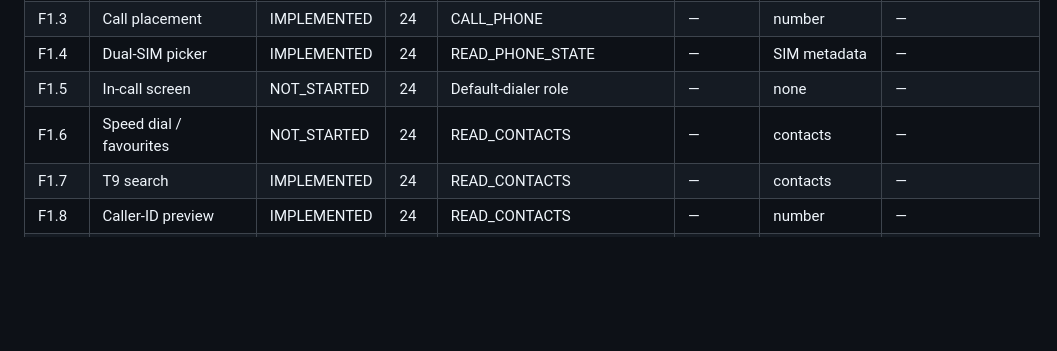
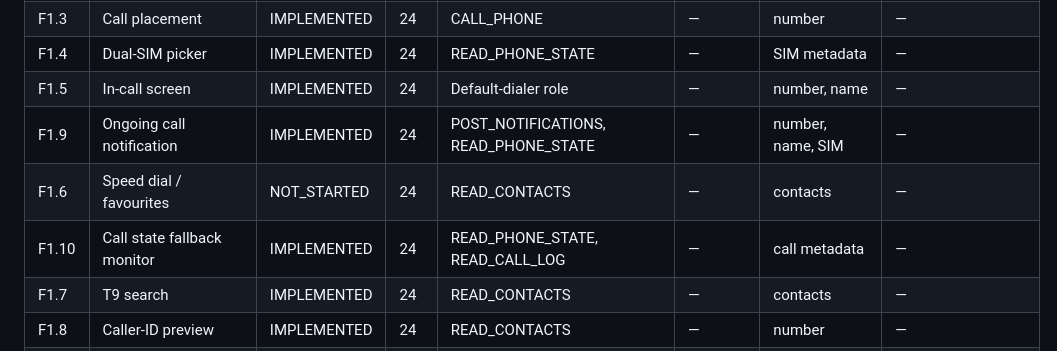
Before and after one commit to merry8989-uk/kavach, a Markdown page: docs/FEATURE_MATRIX.md, the part around the change. GitHub-like rendering; blank space fills up the shorter version.

```diff
--- a/docs/FEATURE_MATRIX.md
+++ b/docs/FEATURE_MATRIX.md
@@ -13,8 +13,10 @@ Backend = whether a server is needed. Privacy = data touched.
 | F1.1 | Dialer keypad | IMPLEMENTED | 24 | CALL_PHONE (for ACTION_CALL) | — | none | — |
 | F1.3 | Call placement | IMPLEMENTED | 24 | CALL_PHONE | — | number | — |
 | F1.4 | Dual-SIM picker | IMPLEMENTED | 24 | READ_PHONE_STATE | — | SIM metadata | — |
-| F1.5 | In-call screen | NOT_STARTED | 24 | Default-dialer role | — | none | — |
+| F1.5 | In-call screen | IMPLEMENTED | 24 | Default-dialer role | — | number, name | — |
+| F1.9 | Ongoing call notification | IMPLEMENTED | 24 | POST_NOTIFICATIONS, READ_PHONE_STATE | — | number, name, SIM | — |
 | F1.6 | Speed dial / favourites | NOT_STARTED | 24 | READ_CONTACTS | — | contacts | — |
+| F1.10 | Call state fallback monitor | IMPLEMENTED | 24 | READ_PHONE_STATE, READ_CALL_LOG | — | call metadata | — |
 | F1.7 | T9 search | IMPLEMENTED | 24 | READ_CONTACTS | — | contacts | — |
 | F1.8 | Caller-ID preview | IMPLEMENTED | 24 | READ_CONTACTS | — | number | — |
 | F2.1 | Read device contacts | IMPLEMENTED | 24 | READ_CONTACTS | — | full address book (local only) | — |
```
Also changed, not shown: README.md (+20 -0 lines).
